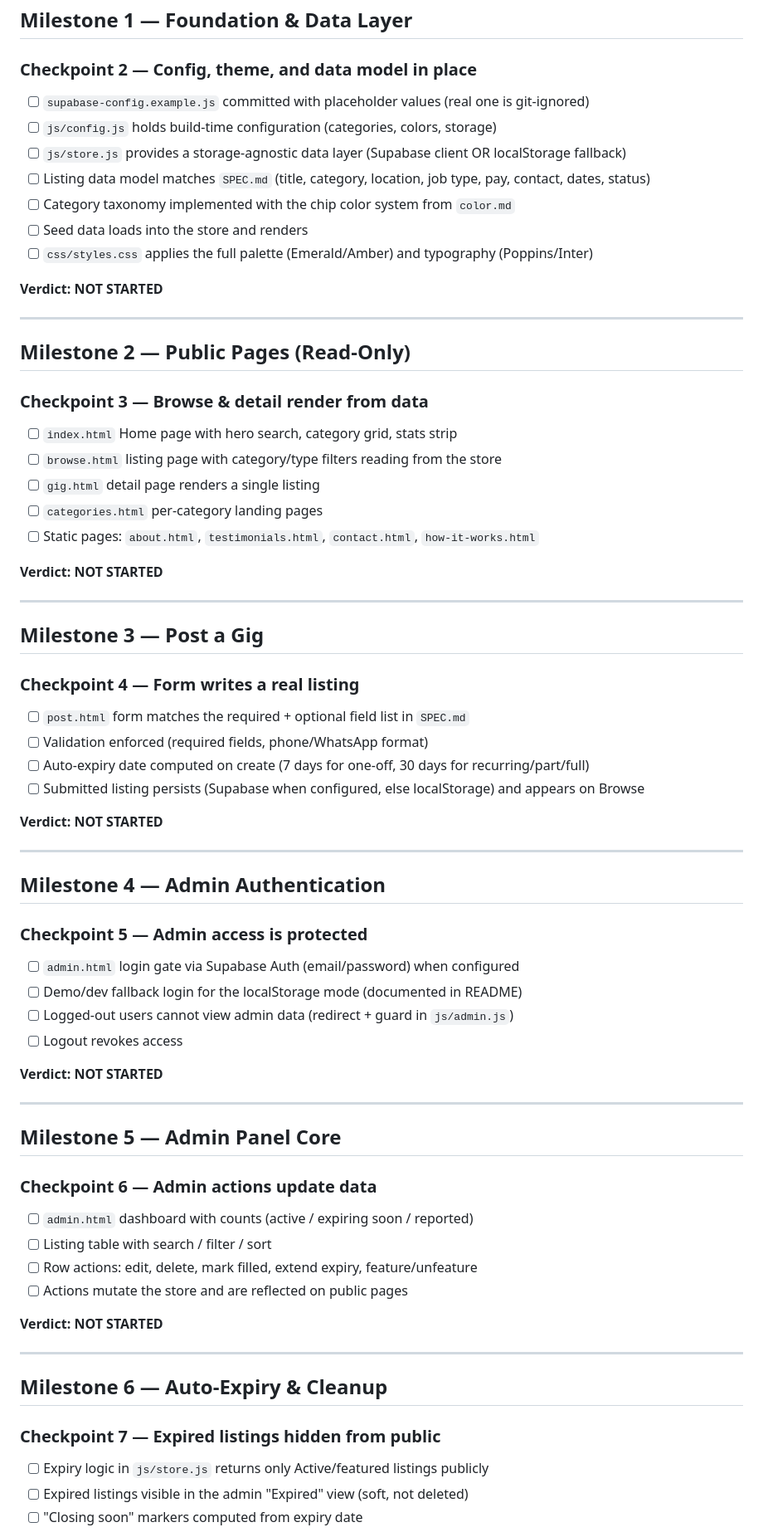
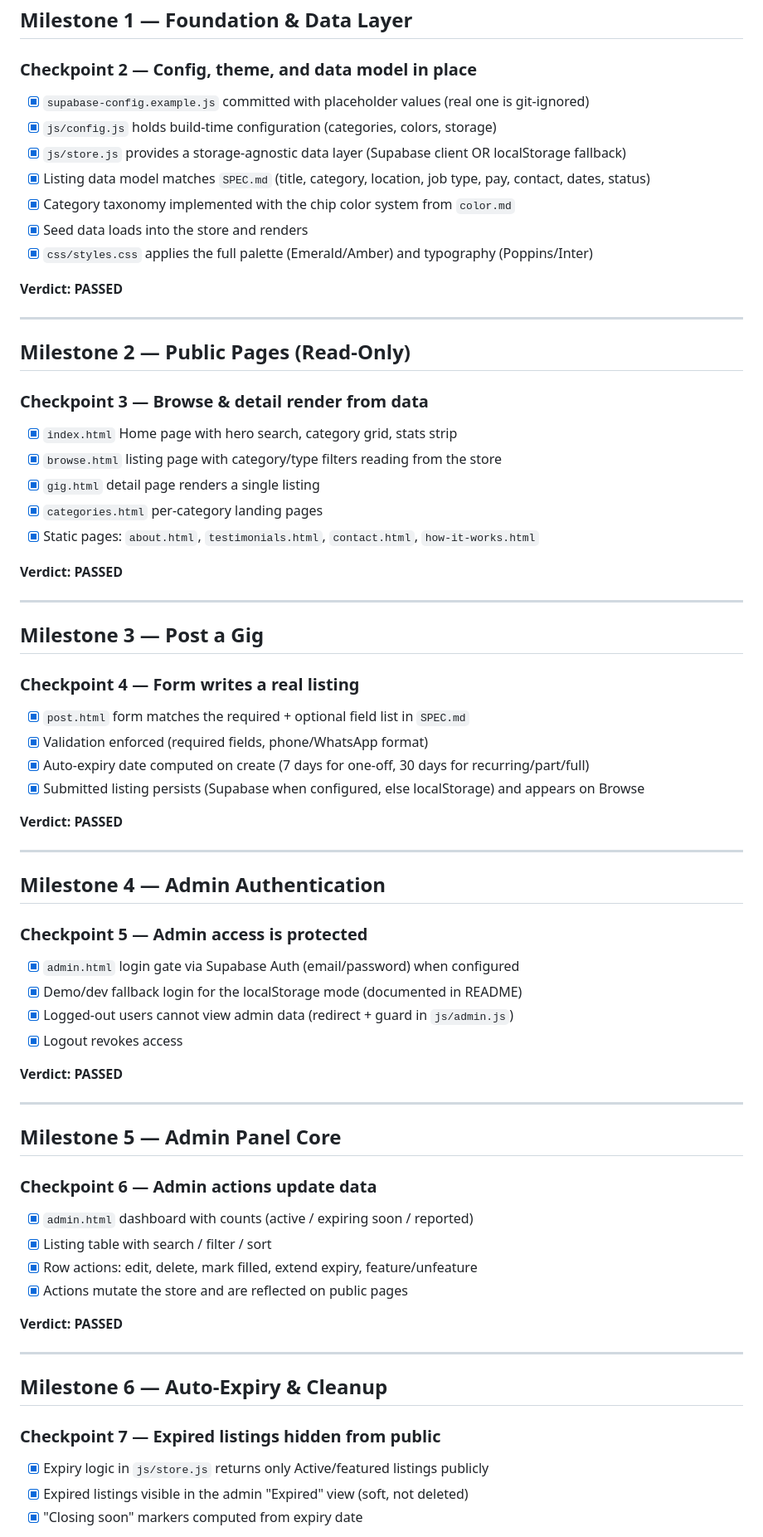
Before and after one commit to kevwasonga/gigs, a Markdown page: CHECKPOINTS.md, the part around one of its changes. Shown at 83% size. Drawn GitHub-style.

Commit message:
docs: mark all build checkpoints passed after verification

```diff
--- a/CHECKPOINTS.md
+++ b/CHECKPOINTS.md
@@ -38,71 +38,71 @@ Status legend:
 ## Milestone 1 — Foundation & Data Layer
 
 ### Checkpoint 2 — Config, theme, and data model in place
-- [ ] `supabase-config.example.js` committed with placeholder values (real one is git-ignored)
-- [ ] `js/config.js` holds build-time configuration (categories, colors, storage)
-- [ ] `js/store.js` provides a storage-agnostic data layer (Supabase client OR localStorage fallback)
-- [ ] Listing data model matches `SPEC.md` (title, category, location, job type, pay, contact, dates, status)
-- [ ] Category taxonomy implemented with the chip color system from `color.md`
-- [ ] Seed data loads into the store and renders
-- [ ] `css/styles.css` applies the full palette (Emerald/Amber) and typography (Poppins/Inter)
+- [x] `supabase-config.example.js` committed with placeholder values (real one is git-ignored)
+- [x] `js/config.js` holds build-time configuration (categories, colors, storage)
+- [x] `js/store.js` provides a storage-agnostic data layer (Supabase client OR localStorage fallback)
+- [x] Listing data model matches `SPEC.md` (title, category, location, job type, pay, contact, dates, status)
+- [x] Category taxonomy implemented with the chip color system from `color.md`
+- [x] Seed data loads into the store and renders
+- [x] `css/styles.css` applies the full palette (Emerald/Amber) and typography (Poppins/Inter)
 
-**Verdict: NOT STARTED**
+**Verdict: PASSED**
 
 ---
 
 ## Milestone 2 — Public Pages (Read-Only)
 
 ### Checkpoint 3 — Browse & detail render from data
-- [ ] `index.html` Home page with hero search, category grid, stats strip
-- [ ] `browse.html` listing page with category/type filters reading from the store
-- [ ] `gig.html` detail page renders a single listing
-- [ ] `categories.html` per-category landing pages
-- [ ] Static pages: `about.html`, `testimonials.html`, `contact.html`, `how-it-works.html`
+- [x] `index.html` Home page with hero search, category grid, stats strip
+- [x] `browse.html` listing page with category/type filters reading from the store
+- [x] `gig.html` detail page renders a single listing
+- [x] `categories.html` per-category landing pages
+- [x] Static pages: `about.html`, `testimonials.html`, `contact.html`, `how-it-works.html`
 
-**Verdict: NOT STARTED**
+**Verdict: PASSED**
 
 ---
 
 ## Milestone 3 — Post a Gig
 
 ### Checkpoint 4 — Form writes a real listing
-- [ ] `post.html` form matches the required + optional field list in `SPEC.md`
-- [ ] Validation enforced (required fields, phone/WhatsApp format)
-- [ ] Auto-expiry date computed on create (7 days for one-off, 30 days for recurring/part/full)
-- [ ] Submitted listing persists (Supabase when configured, else localStorage) and appears on Browse
+- [x] `post.html` form matches the required + optional field list in `SPEC.md`
+- [x] Validation enforced (required fields, phone/WhatsApp format)
+- [x] Auto-expiry date computed on create (7 days for one-off, 30 days for recurring/part/full)
+- [x] Submitted listing persists (Supabase when configured, else localStorage) and appears on Browse
 
-**Verdict: NOT STARTED**
+**Verdict: PASSED**
 
 ---
 
 ## Milestone 4 — Admin Authentication
 
 ### Checkpoint 5 — Admin access is protected
-- [ ] `admin.html` login gate via Supabase Auth (email/password) when configured
-- [ ] Demo/dev fallback login for the localStorage mode (documented in README)
-- [ ] Logged-out users cannot view admin data (redirect + guard in `js/admin.js`)
-- [ ] Logout revokes access
+- [x] `admin.html` login gate via Supabase Auth (email/password) when configured
+- [x] Demo/dev fallback login for the localStorage mode (documented in README)
+- [x] Logged-out users cannot view admin data (redirect + guard in `js/admin.js`)
+- [x] Logout revokes access
 
-**Verdict: NOT STARTED**
+**Verdict: PASSED**
 
 ---
 
 ## Milestone 5 — Admin Panel Core
 
 ### Checkpoint 6 — Admin actions update data
-- [ ] `admin.html` dashboard with counts (active / expiring soon / reported)
-- [ ] Listing table with search / filter / sort
-- [ ] Row actions: edit, delete, mark filled, extend expiry, feature/unfeature
-- [ ] Actions mutate the store and are reflected on public pages
+- [x] `admin.html` dashboard with counts (active / expiring soon / reported)
+- [x] Listing table with search / filter / sort
+- [x] Row actions: edit, delete, mark filled, extend expiry, feature/unfeature
+- [x] Actions mutate the store and are reflected on public pages
 
-**Verdict: NOT STARTED**
+**Verdict: PASSED**
 
 ---
 
 ## Milestone 6 — Auto-Expiry & Cleanup
 
 ### Checkpoint 7 — Expired listings hidden from public
-- [ ] Expiry logic in `js/store.js` returns only Active/featured listings publicly
-- [ ] Expired listings visible in the admin "Expired" view (soft, not deleted)
-- [ ] "Closing soon" markers computed from expiry date
+- [x] Expiry logic in `js/store.js` returns only Active/featured listings publicly
+- [x] Expired listings visible in the admin "Expired" view (soft, not deleted)
+- [x] "Closing soon" markers computed from expiry date
 
```
Also changed, not shown: other parts of CHECKPOINTS.md (+14 -14 lines).
